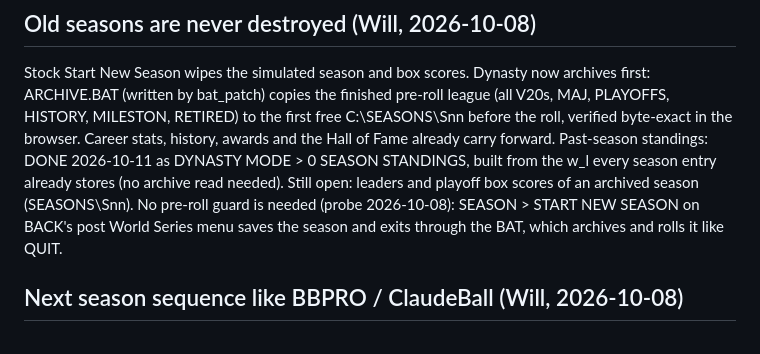
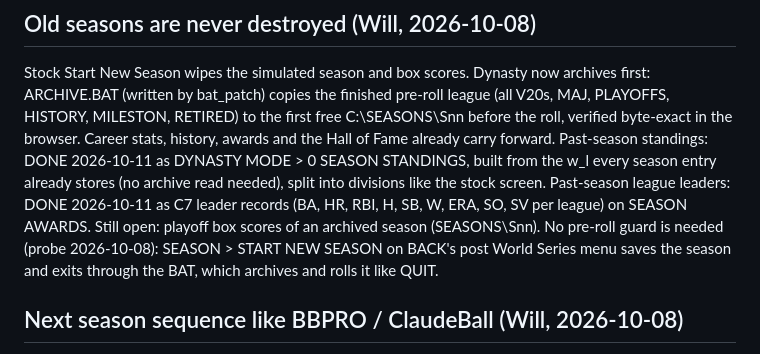
Before and after one commit to wburns02/tlrb2, a Markdown page: IDEAS.md, the part around the change. Drawn GitHub-style.

```diff
--- a/IDEAS.md
+++ b/IDEAS.md
@@ -103,8 +103,9 @@ Stock Start New Season wipes the simulated season and box scores. Dynasty now ar
 by bat_patch) copies the finished pre-roll league (all V20s, MAJ, PLAYOFFS, HISTORY, MILESTON, RETIRED) to the first
 free C:\SEASONS\Snn before the roll, verified byte-exact in the browser. Career stats, history, awards and the Hall
 of Fame already carry forward. Past-season standings: DONE 2026-10-11 as DYNASTY MODE > 0 SEASON
-STANDINGS, built from the w_l every season entry already stores (no archive read needed). Still open: leaders and
-playoff box scores of an archived season (SEASONS\Snn). No pre-roll guard is needed (probe 2026-10-08): SEASON > START NEW SEASON
+STANDINGS, built from the w_l every season entry already stores (no archive read needed), split into divisions
+like the stock screen. Past-season league leaders: DONE 2026-10-11 as C7 leader records (BA, HR, RBI, H, SB, W,
+ERA, SO, SV per league) on SEASON AWARDS. Still open: playoff box scores of an archived season (SEASONS\Snn). No pre-roll guard is needed (probe 2026-10-08): SEASON > START NEW SEASON
 on BACK's post World Series menu saves the season and exits through the BAT, which archives and rolls it like QUIT.
 
 ## Next season sequence like BBPRO / ClaudeBall (Will, 2026-10-08)
```
Also changed, not shown: README.md (+1 -1 lines).
